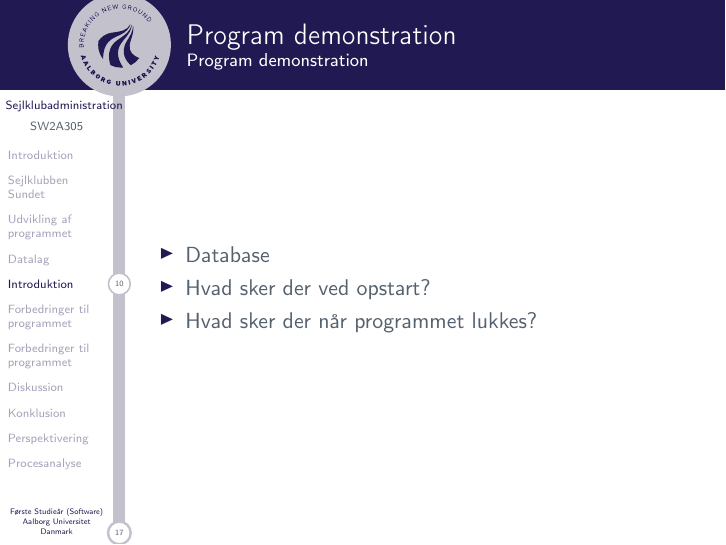
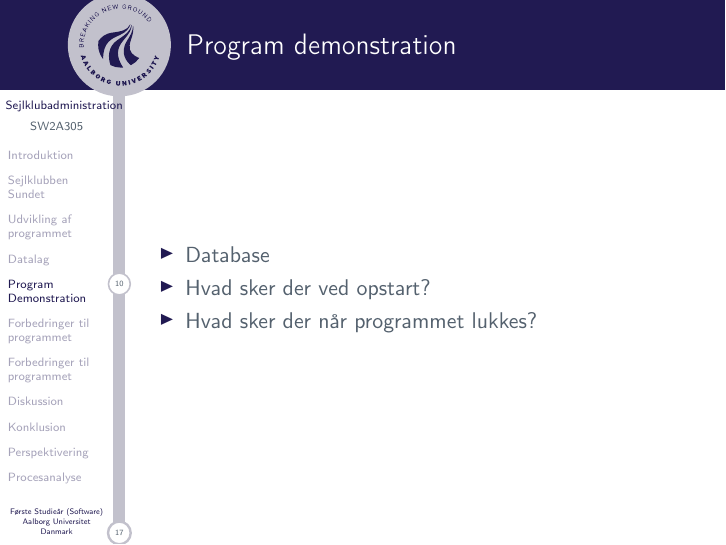
Before and after one commit to SW2A305/Eksamen, LaTeX slides (master.tex, which reads slides/soeren.tex): page 13 of 21. Compiled offline with pdfLaTeX.

```diff
--- a/slides/soeren.tex
+++ b/slides/soeren.tex
@@ -1,8 +1,6 @@
-\section{Introduktion}
+\section{Program Demonstration}
 
 \begin{frame}{Program demonstration}
-
-	\framesubtitle{Program demonstration}
 
 	\begin{itemize}
 		\item Database
```
